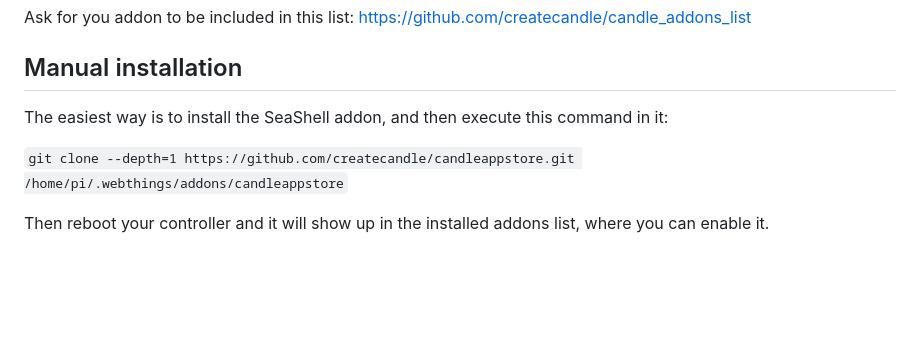
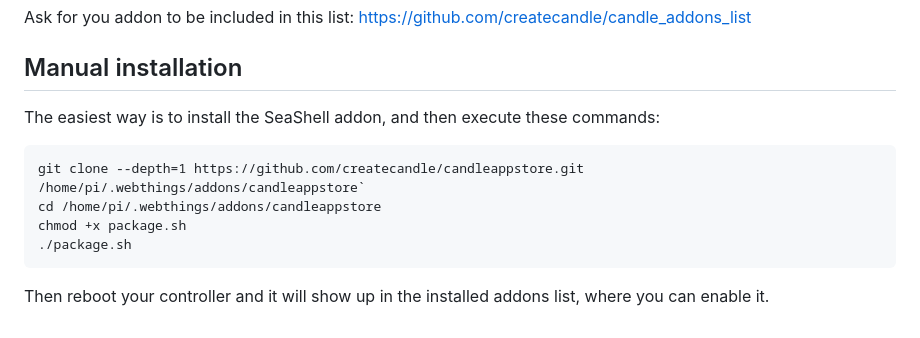
Before and after one commit to createcandle/candleappstore, a Markdown page: README.md, the part around the change. Drawn GitHub-style; blank space fills up the shorter version.

````diff
--- a/README.md
+++ b/README.md
@@ -52,8 +52,13 @@ https://github.com/createcandle/candle_addons_list
 
 ## Manual installation
 
-The easiest way is to install the SeaShell addon, and then execute this command in it:
+The easiest way is to install the SeaShell addon, and then execute these commands:
 
-`git clone --depth=1 https://github.com/createcandle/candleappstore.git /home/pi/.webthings/addons/candleappstore`
+```
+git clone --depth=1 https://github.com/createcandle/candleappstore.git /home/pi/.webthings/addons/candleappstore`
+cd /home/pi/.webthings/addons/candleappstore
+chmod +x package.sh
+./package.sh
+```
 
 Then reboot your controller and it will show up in the installed addons list, where you can enable it.
````
